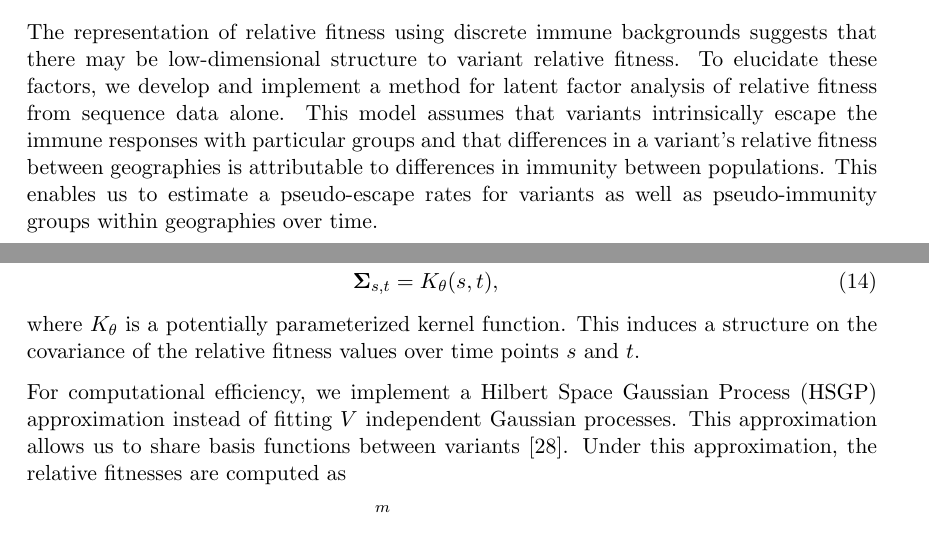
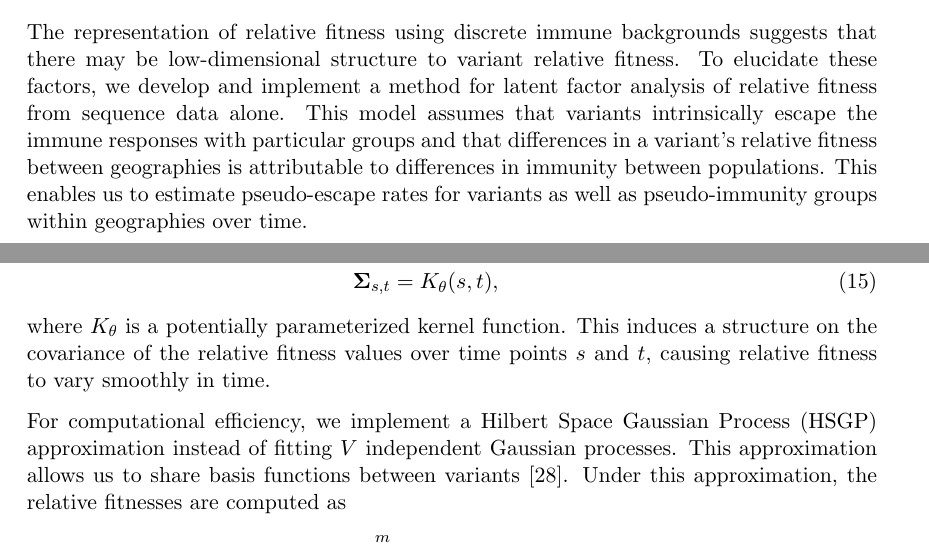
Before and after one commit to blab/relative-fitness-mechanisms, a LaTeX paper (manuscript/relative-fitness-mechanisms.tex): two parts of pages 9 and 15 of 47 before the commit and two parts of pages 9 and 16 of 47 after it, joined at a grey line, cut so that both start at the same text. Compiled offline with pdfLaTeX.

```diff
--- a/manuscript/relative-fitness-mechanisms.tex
+++ b/manuscript/relative-fitness-mechanisms.tex
@@ -428,7 +428,7 @@
 The representation of relative fitness using discrete immune backgrounds suggests that there may be low-dimensional structure to variant relative fitness.
 To elucidate these factors, we develop and implement a method for latent factor analysis of relative fitness from sequence data alone.
 This model assumes that variants intrinsically escape the immune responses with particular groups and that differences in a variant's relative fitness between geographies is attributable to differences in immunity between populations.
-This enables us to estimate a pseudo-escape rates for variants as well as pseudo-immunity groups within geographies over time.
+This enables us to estimate pseudo-escape rates for variants as well as pseudo-immunity groups within geographies over time.
 
 We generate Pango lineage-level sequence counts for 18 countries and 53 variants between March 2023 and March 2024.
 These 18 countries were chosen based on availability of sequence data.
@@ -580,7 +596,7 @@
     \vec{\Sigma}_{s, t} &= K_{\theta}(s, t),
 \end{align}
 where $K_{\theta}$ is a potentially parameterized kernel function.
-This induces a structure on the covariance of the relative fitness values over time points $s$ and $t$.
+This induces a structure on the covariance of the relative fitness values over time points $s$ and $t$, causing relative fitness to vary smoothly in time.
 
 For computational efficiency, we implement a Hilbert Space Gaussian Process (HSGP) approximation instead of fitting $V$ independent Gaussian processes.
 This approximation allows us to share basis functions between variants \cite{riutortmayol2022practical}.
```
Also changed, not shown: manuscript/relative-fitness-mechanisms.tex (34 more changed lines).
